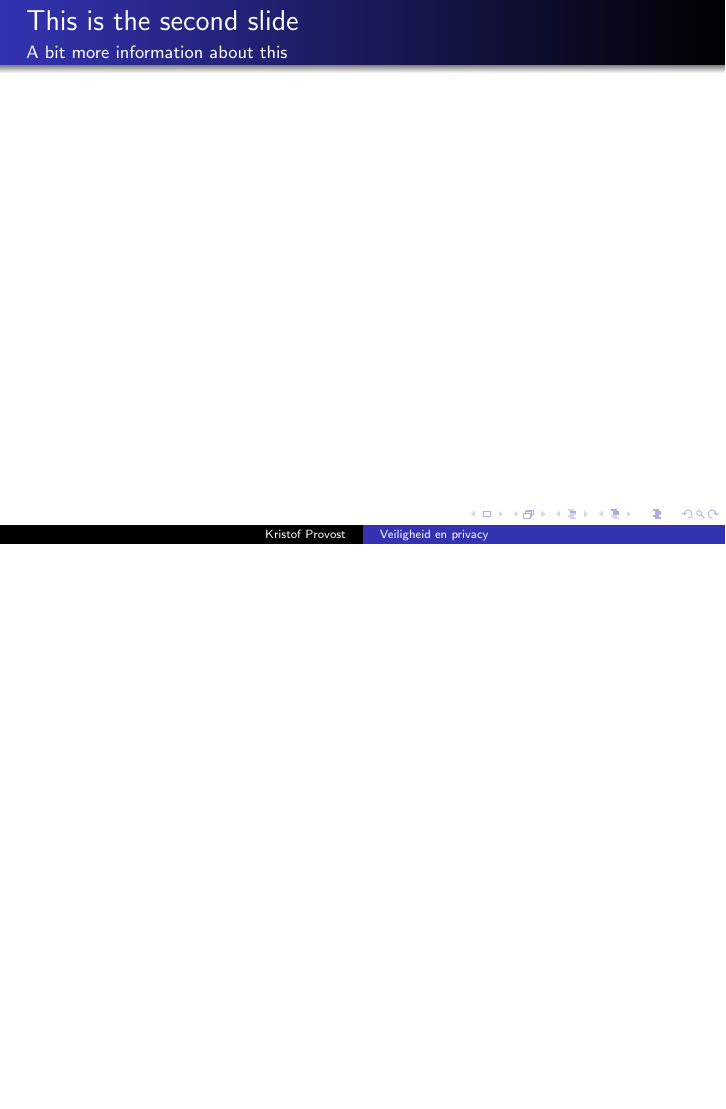
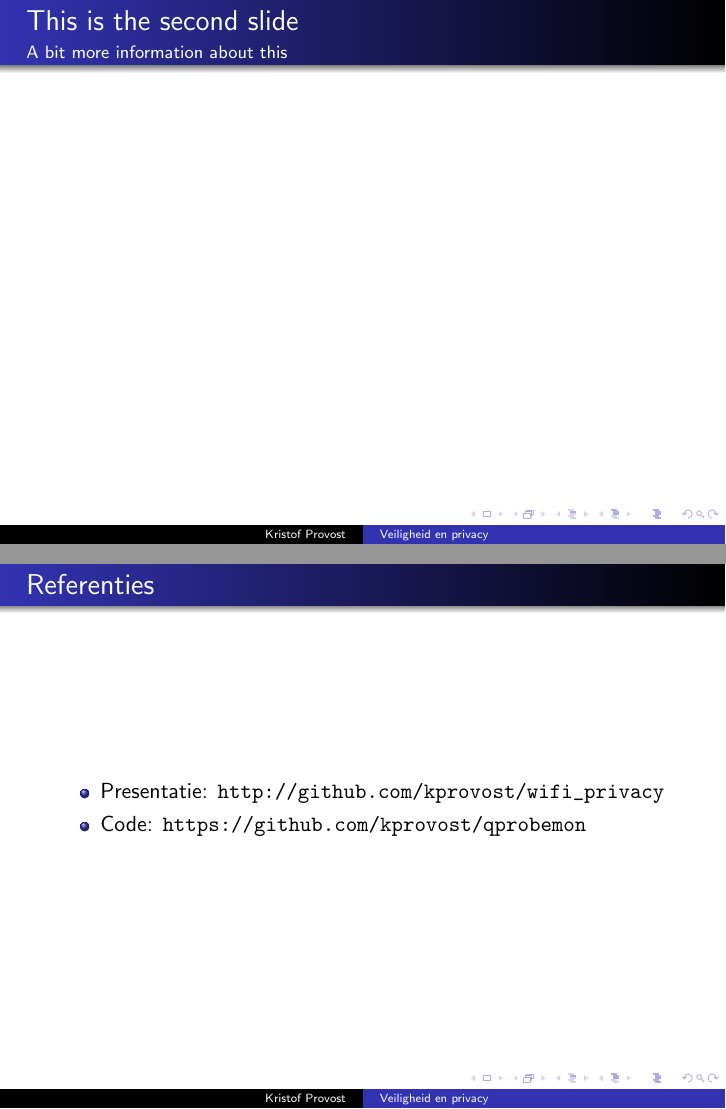
Before and after one commit to kprovost/wifi_privacy, LaTeX slides (wifi_privacy.tex): page 3 of 3 before the commit and pages 3 and 4 of 4 after it, the two joined at a grey line, the shorter picture padded with empty space. Compiled offline with pdfLaTeX.

Commit message:
Add references slide (at the end)

```diff
--- a/wifi_privacy.tex
+++ b/wifi_privacy.tex
@@ -20,5 +20,12 @@
     \framesubtitle{A bit more information about this}
     %More content goes here
   \end{frame}
-% etc
+
+  \begin{frame}
+    \frametitle{Referenties}
+    \begin{itemize}
+        \item Presentatie: \url{http://github.com/kprovost/wifi_privacy}
+        \item Code: \url{https://github.com/kprovost/qprobemon}
+    \end{itemize}
+  \end{frame}
 \end{document}
```
